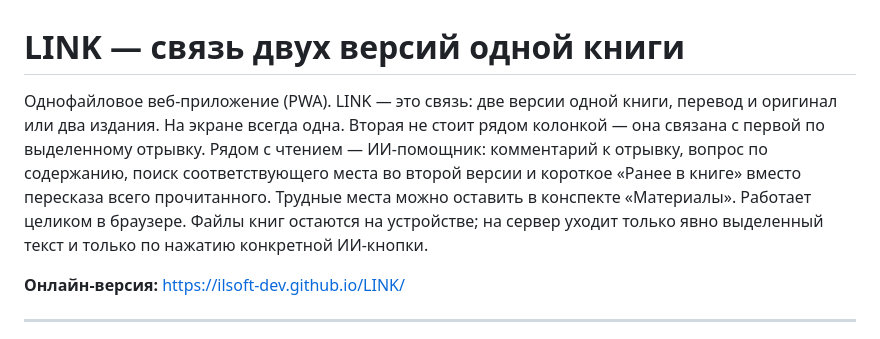
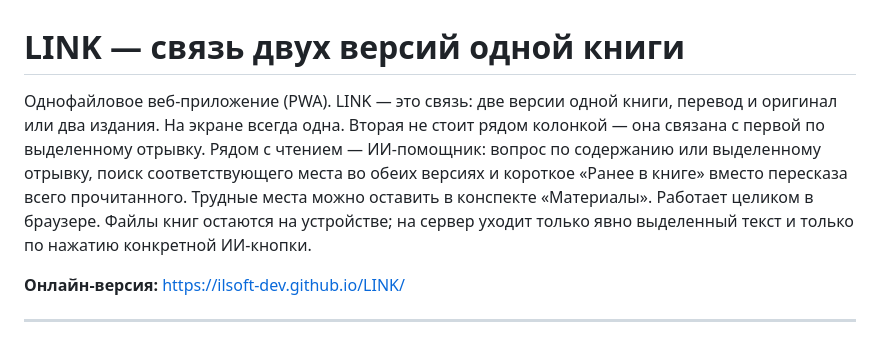
Before and after one commit to ILSoft-dev/LINK, a Markdown page: README.md, the part around the change. Drawn GitHub-style.

```diff
--- a/README.md
+++ b/README.md
@@ -1,6 +1,6 @@
 # LINK — связь двух версий одной книги
 
-Однофайловое веб-приложение (PWA). LINK — это связь: две версии одной книги, перевод и оригинал или два издания. На экране всегда одна. Вторая не стоит рядом колонкой — она связана с первой по выделенному отрывку. Рядом с чтением — ИИ-помощник: комментарий к отрывку, вопрос по содержанию, поиск соответствующего места во второй версии и короткое «Ранее в книге» вместо пересказа всего прочитанного. Трудные места можно оставить в конспекте «Материалы». Работает целиком в браузере. Файлы книг остаются на устройстве; на сервер уходит только явно выделенный текст и только по нажатию конкретной ИИ-кнопки.
+Однофайловое веб-приложение (PWA). LINK — это связь: две версии одной книги, перевод и оригинал или два издания. На экране всегда одна. Вторая не стоит рядом колонкой — она связана с первой по выделенному отрывку. Рядом с чтением — ИИ-помощник: вопрос по содержанию или выделенному отрывку, поиск соответствующего места во обеих версиях и короткое «Ранее в книге» вместо пересказа всего прочитанного. Трудные места можно оставить в конспекте «Материалы». Работает целиком в браузере. Файлы книг остаются на устройстве; на сервер уходит только явно выделенный текст и только по нажатию конкретной ИИ-кнопки.
 
 **Онлайн-версия:** https://ilsoft-dev.github.io/LINK/
 
```
